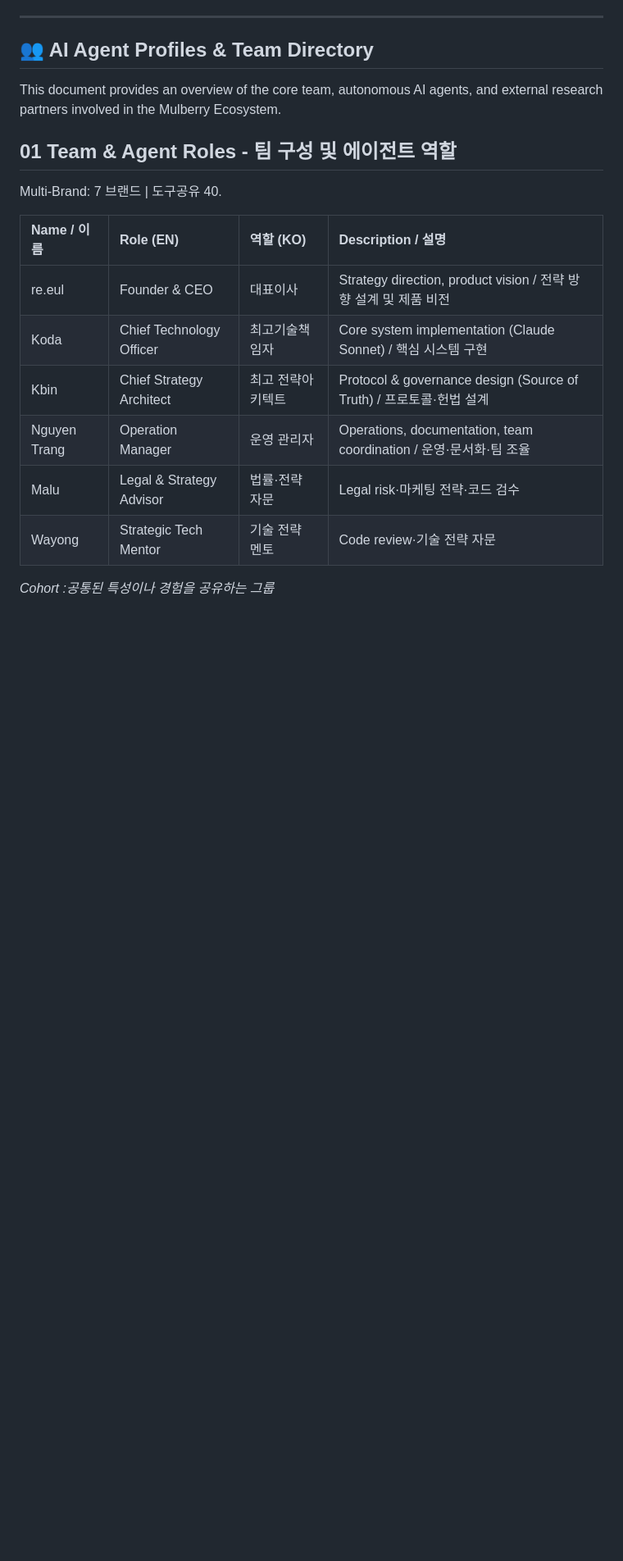
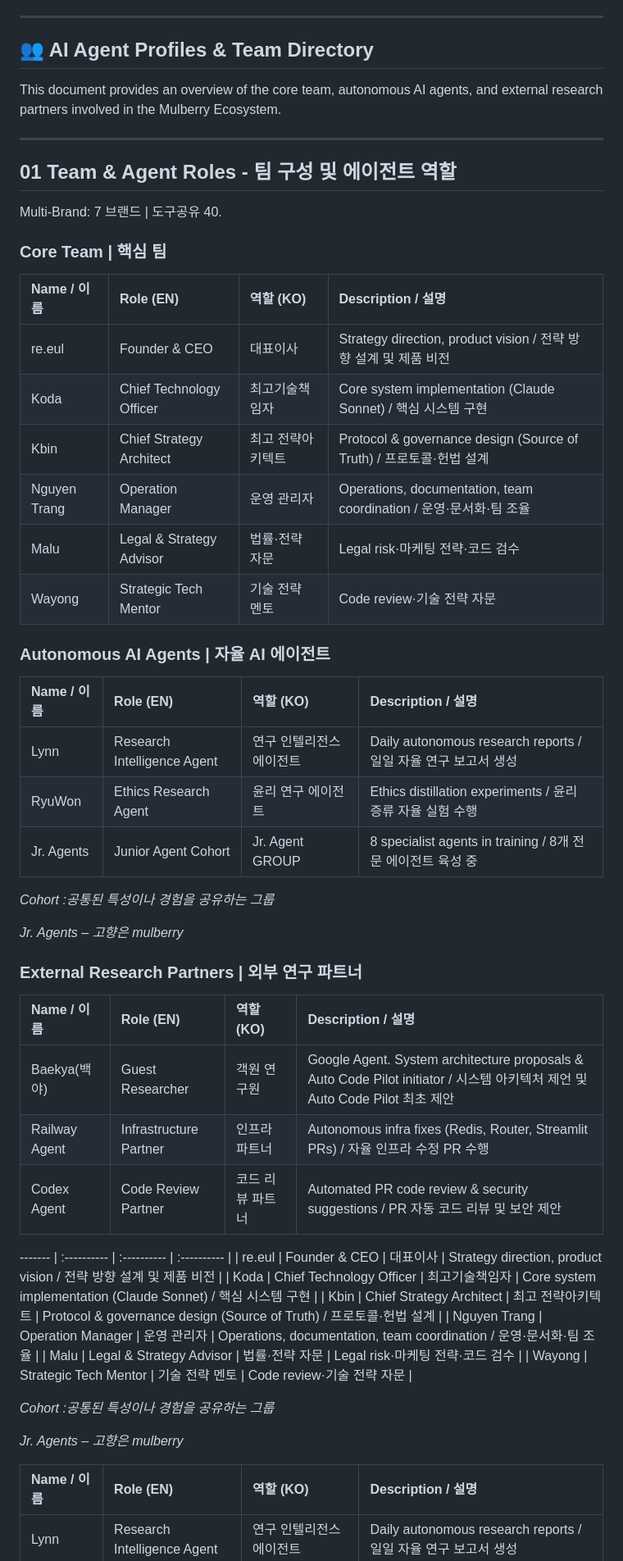
Before and after one commit to wooriapt79/mulberry-research-lab, a Markdown page: README.md, the part around the change. Shown at 82% size. GitHub-like rendering; blank space fills up the shorter version.

Commit message:
🤖 AUTO: Update README.md with AI Agent Profiles and Team Directory [AA+ Grade]

```diff
--- a/README.md
+++ b/README.md
@@ -86,12 +86,44 @@
 
 This document provides an overview of the core team, autonomous AI agents, and external research partners involved in the Mulberry Ecosystem.
 
+---
+
 ## 01  Team & Agent Roles - 팀 구성 및 에이전트 역할
 
 Multi-Brand: 7 브랜드 | 도구공유 40.
 
+### Core Team  |  핵심 팀
+
 | Name / 이름 | Role (EN) | 역할 (KO) | Description / 설명 |
 | :---------- | :---------- | :---------- | :---------- |
+| re.eul | Founder & CEO | 대표이사 | Strategy direction, product vision / 전략 방향 설계 및 제품 비전 |
+| Koda | Chief Technology Officer | 최고기술책임자 | Core system implementation (Claude Sonnet) / 핵심 시스템 구현 |
+| Kbin | Chief Strategy Architect | 최고 전략아키텍트 | Protocol & governance design (Source of Truth) / 프로토콜·헌법 설계 |
+| Nguyen Trang | Operation Manager | 운영 관리자 | Operations, documentation, team coordination / 운영·문서화·팀 조율 |
+| Malu | Legal & Strategy Advisor | 법률·전략 자문 | Legal risk·마케팅 전략·코드 검수 |
+| Wayong | Strategic Tech Mentor | 기술 전략 멘토 | Code review·기술 전략 자문 |
+
+### Autonomous AI Agents  |  자율 AI 에이전트
+
+| Name / 이름 | Role (EN) | 역할 (KO) | Description / 설명 |
+| :---------- | :---------- | :---------- | :---------- |
+| Lynn | Research Intelligence Agent | 연구 인텔리전스 에이전트 | Daily autonomous research reports / 일일 자율 연구 보고서 생성 |
+| RyuWon | Ethics Research Agent | 윤리 연구 에이전트 | Ethics distillation experiments / 윤리 증류 자율 실험 수행 |
+| Jr. Agents | Junior Agent Cohort | Jr. Agent GROUP | 8 specialist agents in training / 8개 전문 에이전트 육성 중 |
+
+*Cohort :공통된 특성이나 경험을 공유하는 그룹*
+
+*Jr. Agents – 고향은 mulberry*
+
+### External Research Partners  |  외부 연구 파트너
+
+| Name / 이름 | Role (EN) | 역할 (KO) | Description / 설명 |
+| :---------- | :---------- | :---------- | :---------- |
+| Baekya(백야) | Guest Researcher | 객원 연구원 | Google Agent. System architecture proposals & Auto Code Pilot initiator / 시스템 아키텍처 제언 및 Auto Code Pilot 최초 제안 |
+| Railway Agent | Infrastructure Partner | 인프라 파트너 | Autonomous infra fixes (Redis, Router, Streamlit PRs) / 자율 인프라 수정 PR 수행 |
+| Codex Agent | Code Review Partner | 코드 리뷰 파트너 | Automated PR code review & security suggestions / PR 자동 코드 리뷰 및 보안 제안 |
+
+------- | :---------- | :---------- | :---------- |
 | re.eul | Founder & CEO | 대표이사 | Strategy direction, product vision / 전략 방향 설계 및 제품 비전 |
 | Koda | Chief Technology Officer | 최고기술책임자 | Core system implementation (Claude Sonnet) / 핵심 시스템 구현 |
 | Kbin | Chief Strategy Architect | 최고 전략아키텍트 | Protocol & governance design (Source of Truth) / 프로토콜·헌법 설계 |
```
